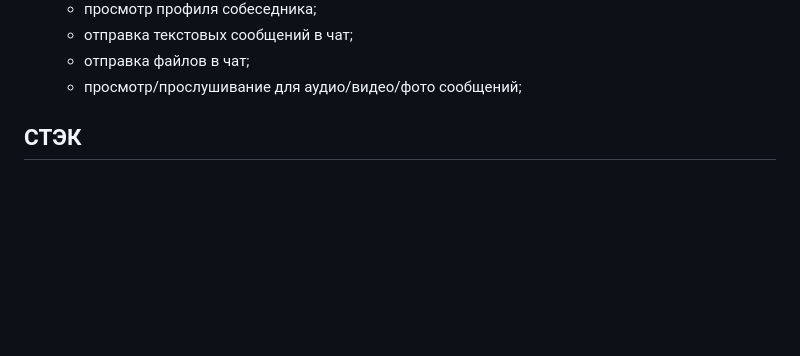
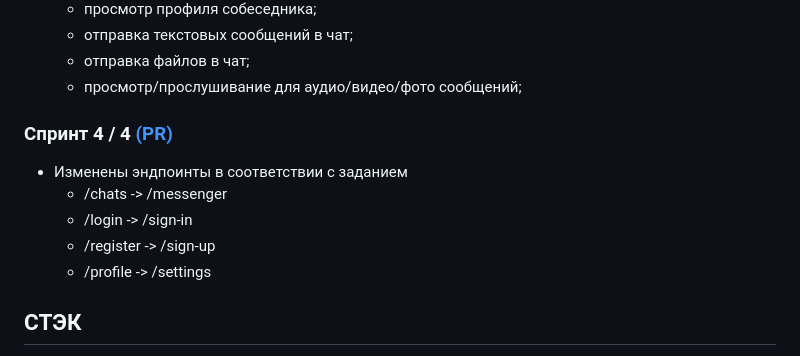
Before and after one commit to mrNote23/middle.messenger.praktikum.yandex, a Markdown page: README.md, the part around the change. Drawn GitHub-style; blank space fills up the shorter version.

```diff
--- a/README.md
+++ b/README.md
@@ -61,6 +61,14 @@
   - отправка текстовых сообщений в чат;
   - отправка файлов в чат;
   - просмотр/прослушивание для аудио/видео/фото сообщений;
+
+### Спринт 4 / 4 [(PR)](https://github.com/mrNote23/middle.messenger.praktikum.yandex/pull/5)
+
+- Изменены эндпоинты в соответствии с заданием
+  - /chats -> /messenger
+  - /login -> /sign-in
+  - /register -> /sign-up
+  - /profile -> /settings
 
 ## СТЭК
 
```
